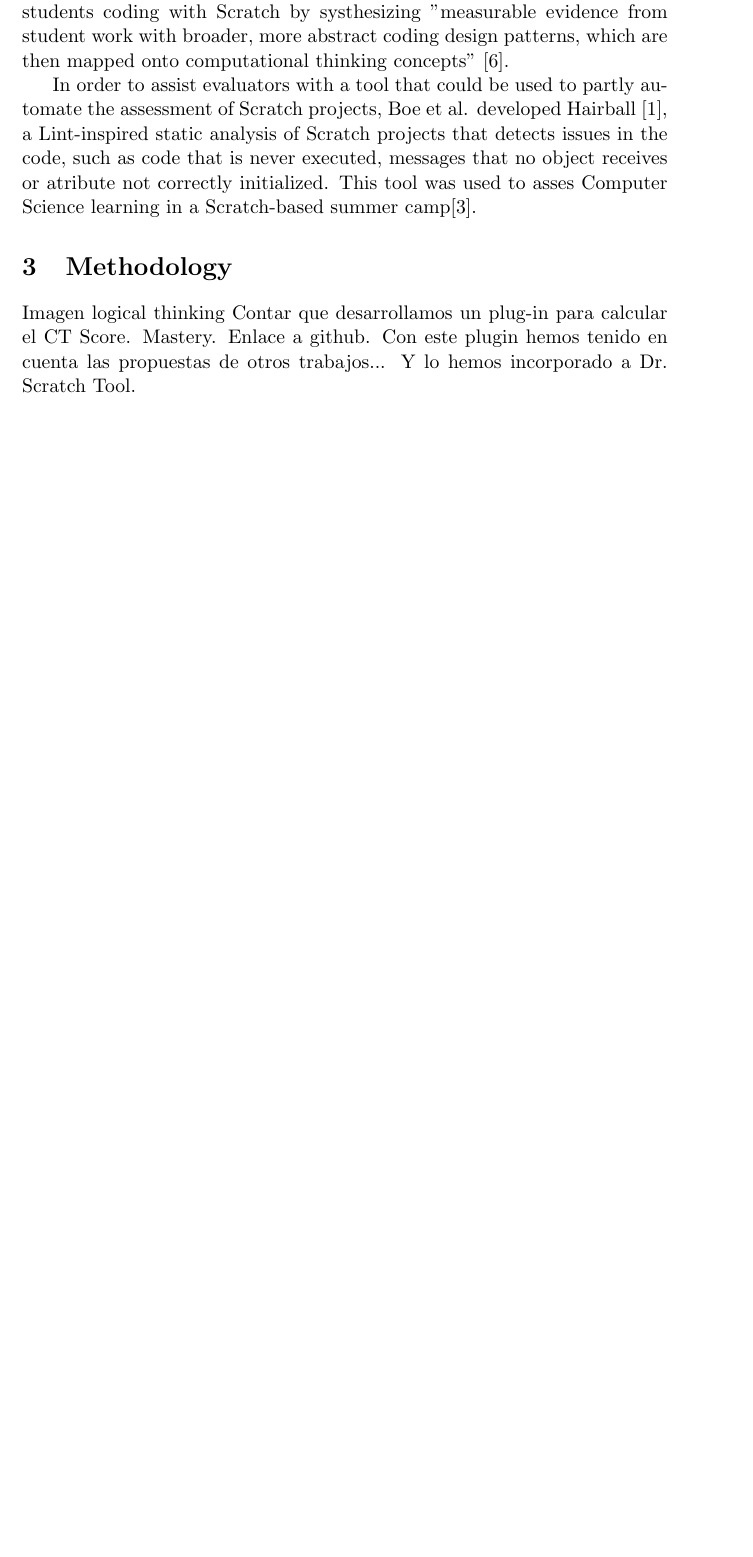
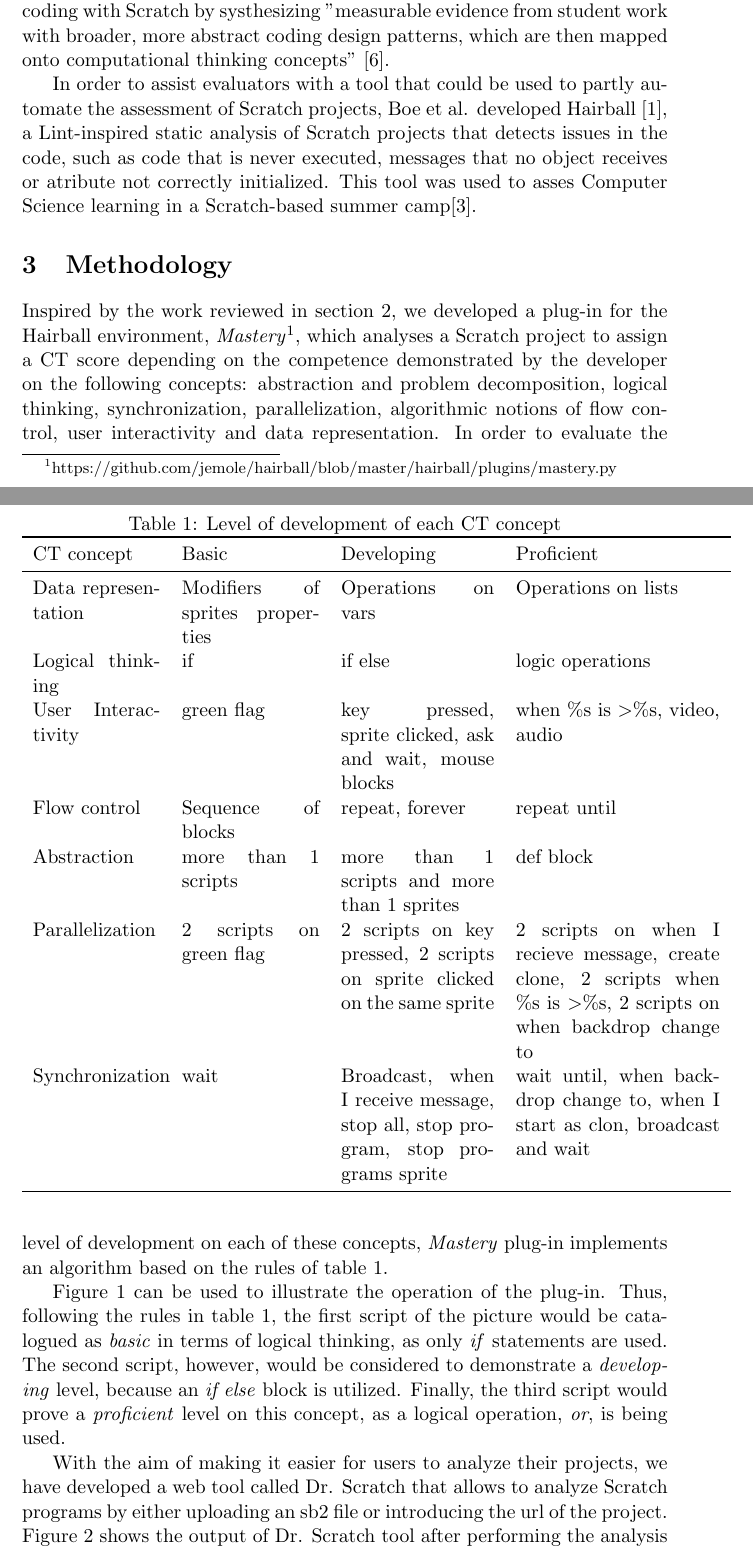
Before and after one commit to kgblll/ScratchConference2015, a LaTeX paper (InferCT.tex): part of page 2 of 4 before the commit and two parts of pages 2 and 3 of 6 after it, the two joined at a grey line, cut so that both start at the same text, the shorter picture padded with empty space. Compiled offline with pdfLaTeX.

Commit message:
Write section 3, methodology

```diff
--- a/InferCT.tex
+++ b/InferCT.tex
@@ -2,6 +2,8 @@
 %\usepackage[utf8x]{inputenc}
 \usepackage[utf8]{inputenc}
 \usepackage{graphicx}
+\usepackage{booktabs}
+\usepackage{lscape}
 
 %opening
 \title{How to automatically infer the development of Computational Thinking from a Scratch project}
@@ -36,9 +38,27 @@ Wilson, Hainey and Connolly~\cite{wilson2012evaluation} suggest a scheme to gaug
 
-In this line, Seiter and Foreman developed the Progression of Early Computational Thinking (PECT) Model, a framework to assess CT in primary students coding with Scratch by systhesizing "measurable evidence from student work with broader, more abstract coding design patterns, which are then mapped onto computational thinking concepts"~\cite{seiter2013modeling}.
+In this line, Seiter and Foreman developed the Progression of Early Computational Thinking Model, a framework to assess CT in primary students coding with Scratch by systhesizing "measurable evidence from student work with broader, more abstract coding design patterns, which are then mapped onto computational thinking concepts"~\cite{seiter2013modeling}.
 
 In order to assist evaluators with a tool that could be used to partly automate the assessment of Scratch projects, Boe et al. developed Hairball~\cite{boe2013hairball}, a Lint-inspired static analysis of Scratch projects that detects issues in the code, such as code that is never executed, messages that no object receives or atribute not correctly initialized. This tool was used to asses Computer Science learning in a Scratch-based summer camp\cite{franklin2013assessment}.
 
 \section{Methodology}
 \label{sec:methodology}
-Imagen logical thinking
-Contar que desarrollamos un plug-in para calcular el CT Score. Mastery. Enlace a github. Con este plugin hemos tenido en cuenta las propuestas de otros trabajos... Y lo hemos incorporado a Dr. Scratch Tool.
+Inspired by the work reviewed in section~\ref{sec:background}, we developed a plug-in for the Hairball environment, \textit{Mastery}\footnote{https://github.com/jemole/hairball/blob/master/hairball/plugins/mastery.py}, which analyses a Scratch project to assign a CT score depending on the competence demonstrated by the developer on the following concepts: abstraction and problem decomposition, logical thinking, synchronization, parallelization, algorithmic notions of flow control, user interactivity and data representation. In order to evaluate the level of development on each of these concepts, \textit{Mastery} plug-in implements an algorithm based on the rules of table \ref{table:CTscore}.
+\begin{table*}[t]
+\centering
+\caption{Level of development of each CT concept}
+\begin{tabular}{p{2.5cm}p{2.7cm}p{3cm}p{4cm}}
+\toprule
+CT concept & Basic & Developing & Proficient\\ \midrule
+Data representation & Modifiers of sprites properties &
+Operations on vars & Operations on lists  \\
+Logical thinking & if & if else & logic operations \\
+User Interactivity & green flag & key pressed, sprite clicked, ask and wait,
+mouse blocks & when \%s is \textgreater \%s, video, audio \\
+Flow control & Sequence of blocks & repeat, forever & repeat until \\
+Abstraction & more than 1 scripts & more than 1 scripts and more than 1 sprites & def block\\ Parallelization & 2 scripts on green flag & 2 scripts on key pressed, 2 scripts on sprite clicked on the same sprite & 2 scripts on when I recieve message, create clone, 2 scripts when \%s is \textgreater \%s, 2 scripts on when backdrop change to \\
+Synchronization & wait & Broadcast, when I receive message, stop all, stop program, stop programs sprite & wait until, when backdrop change to, when I start as clon, broadcast and wait \\ \bottomrule
+\end{tabular}
+\label{table:CTscore}
+\end{table*}
+
+Figure~\ref{fig:logic} can be used to illustrate the operation of the plug-in. Thus, following the rules in table~\ref{table:CTscore}, the first script of the picture would be catalogued as \textit{basic} in terms of logical thinking, as only \textit{if} statements are used. The second script, however, would be considered to demonstrate a \textit{developing} level, because an \textit{if else} block is utilized. Finally, the third script would prove a \textit{proficient} level on this concept, as a logical operation, \textit{or}, is being used.
@@ -44,0 +69,4 @@ Contar que desarrollamos un plug-in para calcular el CT Score. Mastery. Enlace a
+    \label{fig:logic}
+\end{figure}
+
+With the aim of making it easier for users to analyze their projects, we have developed a web tool called Dr. Scratch that allows to analyze Scratch programs by either uploading an sb2 file or introducing the url of the project. Figure~\ref{fig:drscratch} shows the output of Dr. Scratch tool after performing the analysis on a Scratch project called Just Jump\footnote{http://scratch.mit.edu/projects/52452686/}. An overall CT score of 16 points is assigned, informing the user about the partial count on every CT concept.
@@ -44,0 +77,2 @@ Contar que desarrollamos un plug-in para calcular el CT Score. Mastery. Enlace a
+    \label{fig:drscratch}
+\end{figure}
```
Also changed, not shown: img/Logic.png (added), img/results.png (added), InferCT.tex (15 more changed lines).
